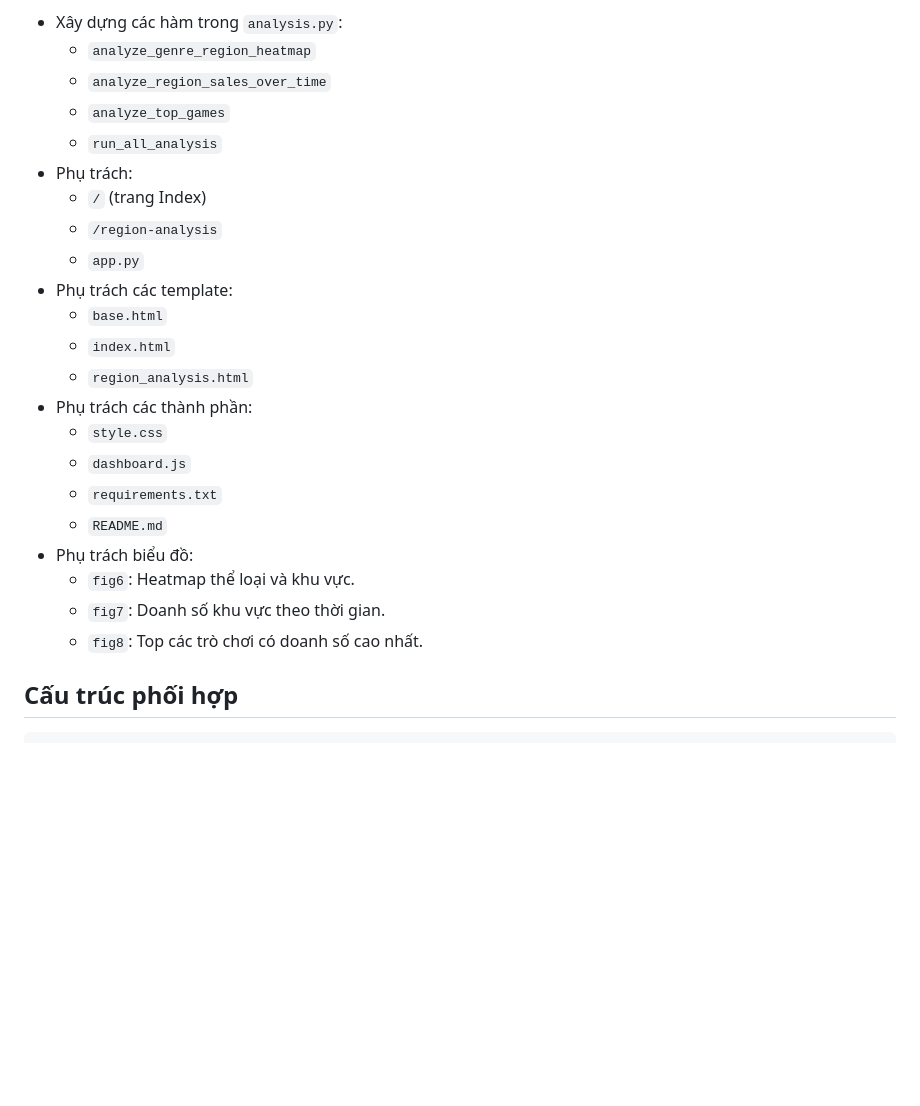
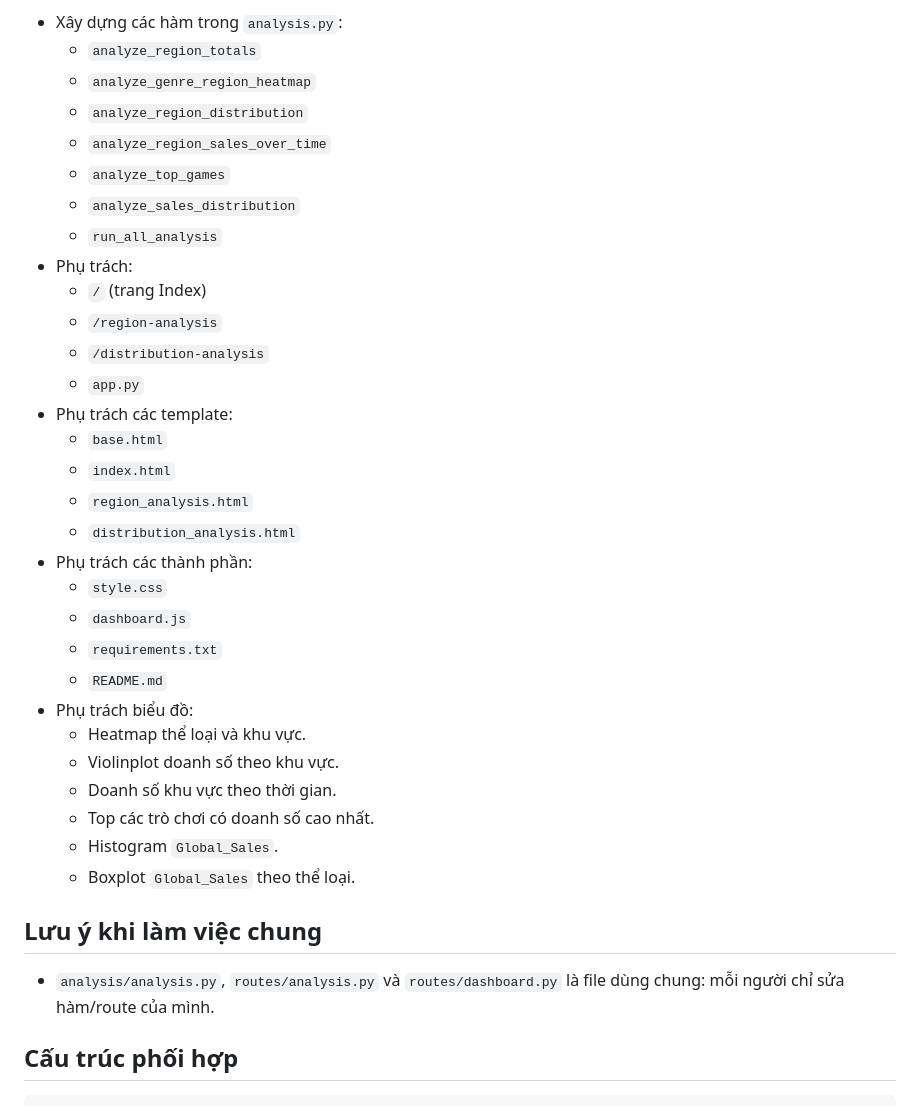
Before and after one commit to NguyenTanDat-SDer/IE313_25410185-25410186-25410210, a Markdown page: README.md, the part around one of its changes. GitHub-like rendering; blank space fills up the shorter version.

```diff
--- a/README.md
+++ b/README.md
@@ -77,27 +87,38 @@ Phụ trách các phân tích liên quan đến khu vực, các trò chơi có d
 
 - Xây dựng các hàm trong `analysis.py`:
+  - `analyze_region_totals`
   - `analyze_genre_region_heatmap`
+  - `analyze_region_distribution`
   - `analyze_region_sales_over_time`
   - `analyze_top_games`
+  - `analyze_sales_distribution`
   - `run_all_analysis`
 - Phụ trách:
   - `/` (trang Index)
   - `/region-analysis`
+  - `/distribution-analysis`
   - `app.py`
 - Phụ trách các template:
   - `base.html`
   - `index.html`
   - `region_analysis.html`
+  - `distribution_analysis.html`
 - Phụ trách các thành phần:
   - `style.css`
   - `dashboard.js`
   - `requirements.txt`
   - `README.md`
 - Phụ trách biểu đồ:
-  - `fig6`: Heatmap thể loại và khu vực.
-  - `fig7`: Doanh số khu vực theo thời gian.
-  - `fig8`: Top các trò chơi có doanh số cao nhất.
+  - Heatmap thể loại và khu vực.
+  - Violinplot doanh số theo khu vực.
+  - Doanh số khu vực theo thời gian.
+  - Top các trò chơi có doanh số cao nhất.
+  - Histogram `Global_Sales`.
+  - Boxplot `Global_Sales` theo thể loại.
 
+## Lưu ý khi làm việc chung
+
+- `analysis/analysis.py`, `routes/analysis.py` và `routes/dashboard.py` là file dùng chung: mỗi người chỉ sửa hàm/route của mình.
 
 ## Cấu trúc phối hợp
 
```
Also changed, not shown: other parts of README.md (+26 -16 lines).
